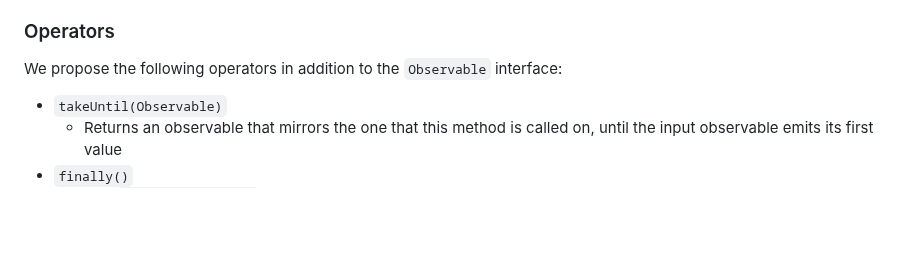
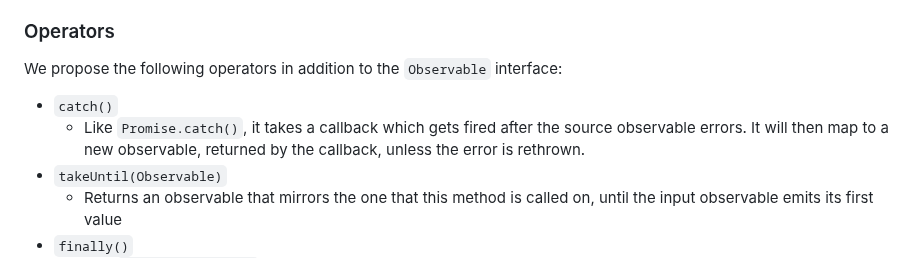
Before and after one commit to WICG/observable, a Markdown page: README.md, the part around one of its changes. GitHub-like rendering; blank space fills up the shorter version.

Commit message:
Adds the catch operator to the README

```diff
--- a/README.md
+++ b/README.md
@@ -416,6 +504,10 @@ If the subscriber has already been aborted (i.e., `subscriber.signal.aborted` is
 
 We propose the following operators in addition to the `Observable` interface:
 
+- `catch()`
+  - Like `Promise.catch()`, it takes a callback which gets fired after the source
+    observable errors. It will then map to a new observable, returned by the callback,
+    unless the error is rethrown.
 - `takeUntil(Observable)`
   - Returns an observable that mirrors the one that this method is called on,
     until the input observable emits its first value
```
Also changed, not shown: other parts of README.md (+88 -0 lines).
